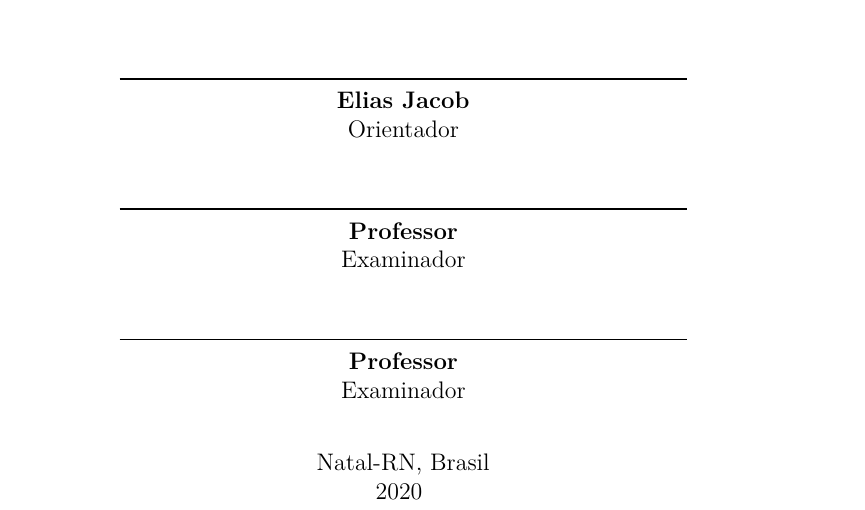
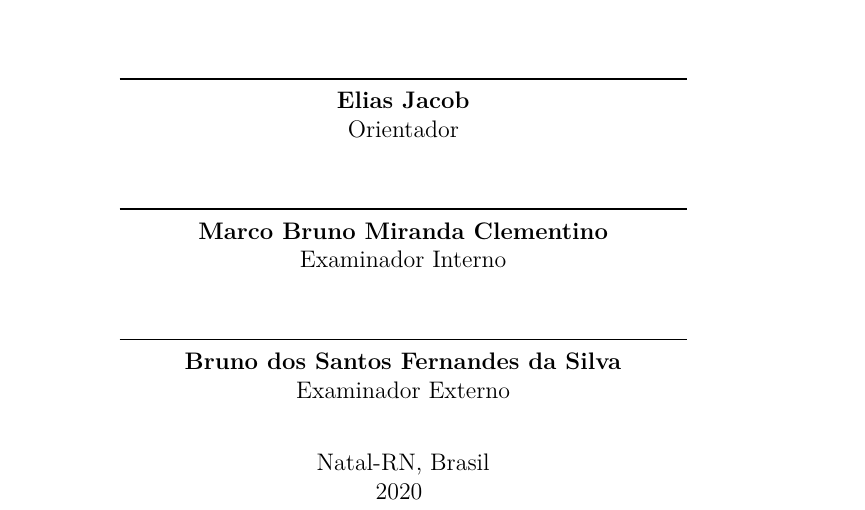
Before and after one commit to Kallil12/Documento_res_TI, a LaTeX thesis (Documento/tcc_kallil.tex): part of page 3 of 35, cut so that both start at the same text. Compiled offline with pdfLaTeX.

Commit message:
alterações no espaço dos avaliadores

```diff
--- a/Documento/tcc_kallil.tex
+++ b/Documento/tcc_kallil.tex
@@ -194,8 +194,8 @@
    Trabalho aprovado. \imprimirlocal, \today:
 
    \assinatura{\textbf{\imprimirorientador} \\ Orientador}
-   \assinatura{\textbf{Professor} \\ Examinador}
-   \assinatura{\textbf{Professor} \\ Examinador}
+   \assinatura{\textbf{Marco Bruno Miranda Clementino} \\ Examinador Interno }
+   \assinatura{\textbf{Bruno dos Santos Fernandes da Silva} \\ Examinador Externo}
 
    \begin{center}
     \vspace*{0.5cm}
```
Also changed, not shown: Documento/tcc_kallil.pdf, 1 other file.
